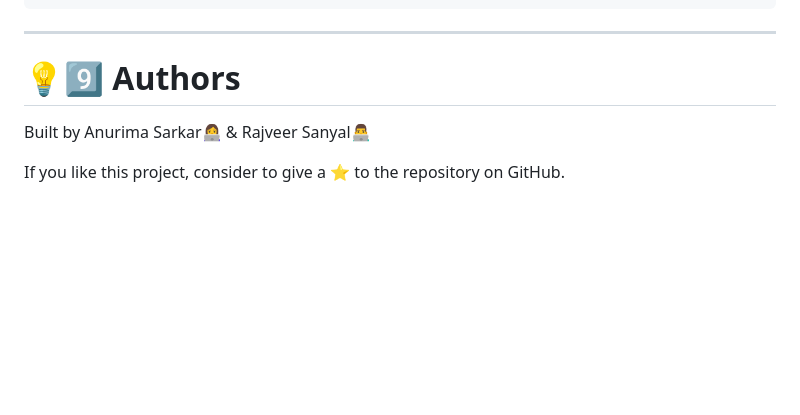
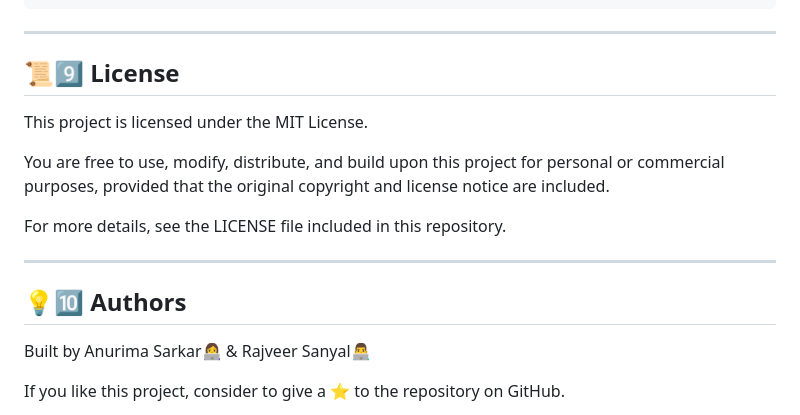
Before and after one commit to Anurima2206/DermAI-Skin-Disease-Prediction-Website, a Markdown page: README.md, the part around one of its changes. GitHub-like rendering; blank space fills up the shorter version.

Commit message:
README finalised
Updated section headers in README.md for better formatting and consistency.

```diff
--- a/README.md
+++ b/README.md
@@ -193,7 +193,17 @@ DermAI-Skin-Disease-Prediction-Website
 
 ---
 
-# 💡9️⃣ Authors
+## 📜9️⃣ License
+
+This project is licensed under the MIT License.
+
+You are free to use, modify, distribute, and build upon this project for personal or commercial purposes, provided that the original copyright and license notice are included.
+
+For more details, see the LICENSE file included in this repository.
+
+---
+
+## 💡🔟 Authors
 
 Built by Anurima Sarkar👩‍💻 & Rajveer Sanyal👨‍💻
 
```
Also changed, not shown: other parts of README.md (+8 -8 lines).
